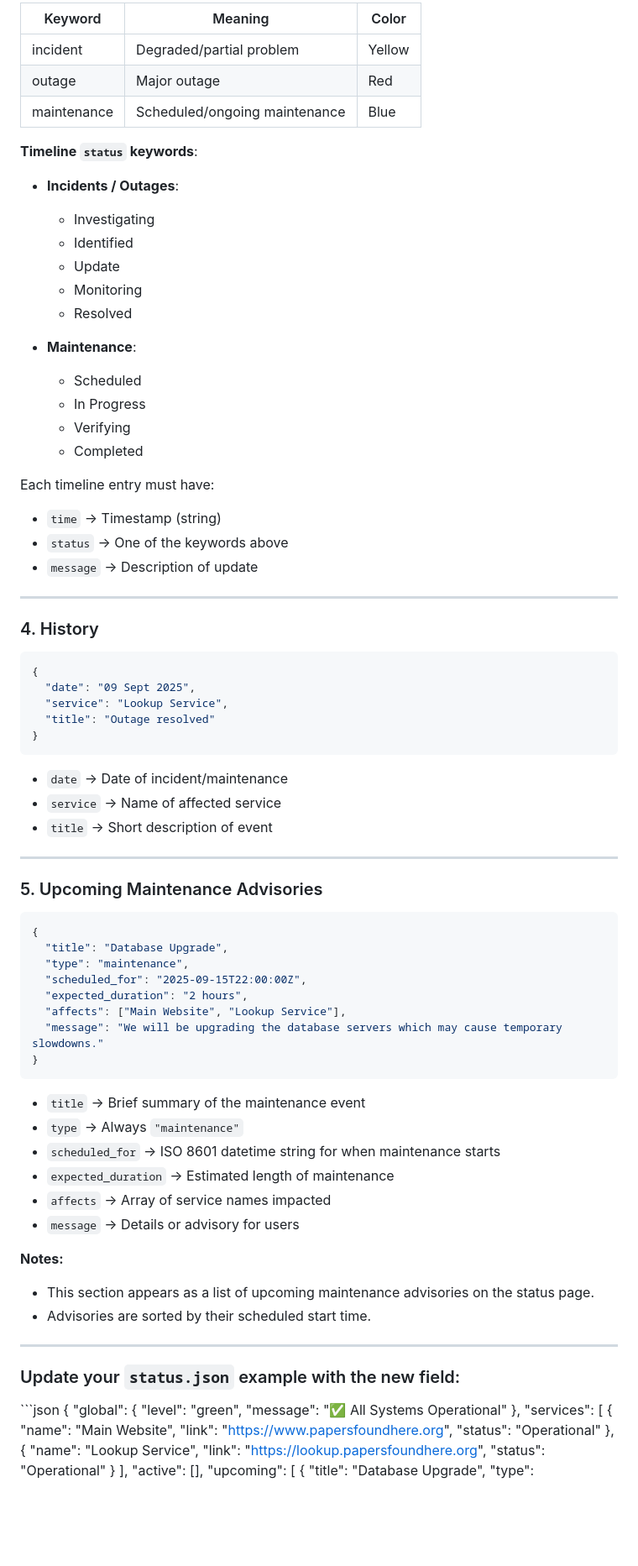
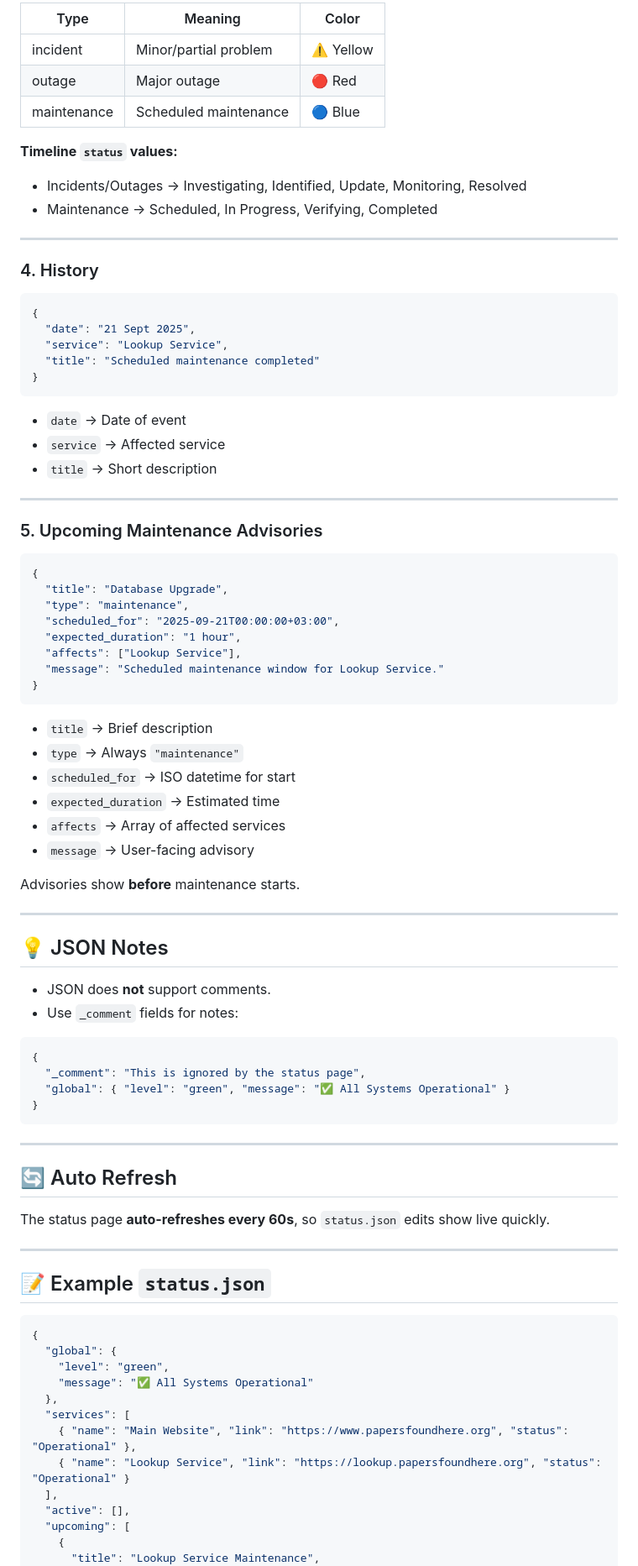
Before and after one commit to HaloAMBoi/status-papersfoundhere, a Markdown page: README.md, the part around the change printed below. Shown: that part at 84% size. Rendered like a GitHub page; blank space fills up the shorter version.

````diff
--- a/README.md
+++ b/README.md
@@ -87,29 +86,14 @@ The page reads `status.json` to display all information.
 
-| Keyword      | Meaning                   | Color |
-|--------------|--------------------------|-------|
-| incident     | Degraded/partial problem  | Yellow |
-| outage       | Major outage             | Red    |
-| maintenance  | Scheduled/ongoing maintenance | Blue |
+| Type        | Meaning               | Color     |
+| ----------- | --------------------- | --------- |
+| incident    | Minor/partial problem | ⚠️ Yellow |
+| outage      | Major outage          | 🔴 Red    |
+| maintenance | Scheduled maintenance | 🔵 Blue   |
 
-**Timeline `status` keywords**:
+**Timeline `status` values:**
 
-- **Incidents / Outages**:
-  - Investigating
-  - Identified
-  - Update
-  - Monitoring
-  - Resolved
-
-- **Maintenance**:
-  - Scheduled
-  - In Progress
-  - Verifying
-  - Completed
-
-Each timeline entry must have:
-- `time` → Timestamp (string)
-- `status` → One of the keywords above
-- `message` → Description of update
+* Incidents/Outages → Investigating, Identified, Update, Monitoring, Resolved
+* Maintenance → Scheduled, In Progress, Verifying, Completed
 
 ---
 
@@ -117,46 +101,65 @@ Each timeline entry must have:
 
 ```json
 {
-  "date": "09 Sept 2025",
+  "date": "21 Sept 2025",
   "service": "Lookup Service",
-  "title": "Outage resolved"
+  "title": "Scheduled maintenance completed"
 }
 ```
 
-- `date` → Date of incident/maintenance
-- `service` → Name of affected service
-- `title` → Short description of event
+* `date` → Date of event
+* `service` → Affected service
+* `title` → Short description
 
 ---
 
 ### 5. Upcoming Maintenance Advisories
+
 ```json
 {
   "title": "Database Upgrade",
   "type": "maintenance",
-  "scheduled_for": "2025-09-15T22:00:00Z",
-  "expected_duration": "2 hours",
-  "affects": ["Main Website", "Lookup Service"],
-  "message": "We will be upgrading the database servers which may cause temporary slowdowns."
+  "scheduled_for": "2025-09-21T00:00:00+03:00",
+  "expected_duration": "1 hour",
+  "affects": ["Lookup Service"],
+  "message": "Scheduled maintenance window for Lookup Service."
 }
 ```
 
-- `title` → Brief summary of the maintenance event
-- `type` → Always `"maintenance"`
-- `scheduled_for` → ISO 8601 datetime string for when maintenance starts
-- `expected_duration` → Estimated length of maintenance
-- `affects` → Array of service names impacted
-- `message` → Details or advisory for users
+* `title` → Brief description
+* `type` → Always `"maintenance"`
+* `scheduled_for` → ISO datetime for start
+* `expected_duration` → Estimated time
+* `affects` → Array of affected services
+* `message` → User-facing advisory
 
-**Notes:**
-- This section appears as a list of upcoming maintenance advisories on the status page.
-- Advisories are sorted by their scheduled start time.
+Advisories show **before** maintenance starts.
 
 ---
 
-### Update your `status.json` example with the new field:
+## 💡 JSON Notes
 
-\```json
+* JSON does **not** support comments.
+* Use `_comment` fields for notes:
+
+```json
+{
+  "_comment": "This is ignored by the status page",
+  "global": { "level": "green", "message": "✅ All Systems Operational" }
+}
+```
+
+---
+
+## 🔄 Auto Refresh
+
+The status page **auto-refreshes every 60s**, so `status.json` edits show live quickly.
+
+---
+
+## 📝 Example `status.json`
+
+```json
 {
   "global": {
     "level": "green",
@@ -169,5 +172,5 @@ Each timeline entry must have:
   "active": [],
   "upcoming": [
     {
-      "title": "Database Upgrade",
+      "title": "Lookup Service Maintenance",
       "type": "maintenance",
````
Also changed, not shown: other parts of README.md (+44 -88 lines).
